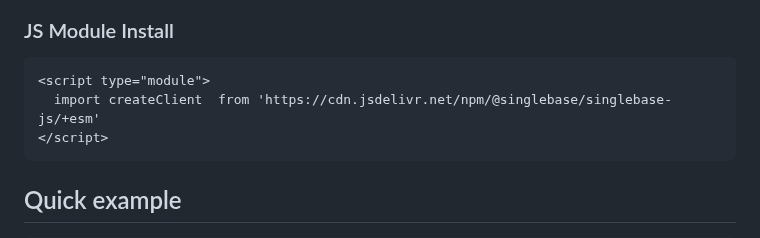
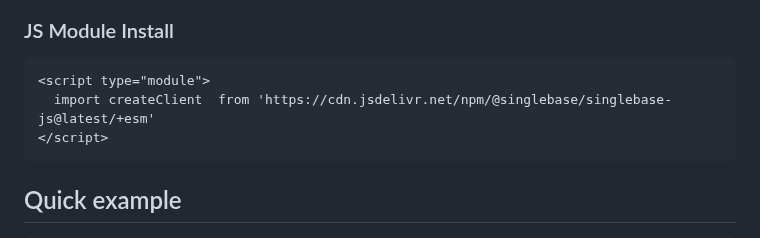
Before and after one commit to singlebase/singlebase-js, a Markdown page: readme.md, the part around the change. Rendered like a GitHub page.

````diff
--- a/readme.md
+++ b/readme.md
@@ -46,7 +46,7 @@ yarn add @singlebase/singlebase-js
 
 ```
 <script type="module">
-  import createClient  from 'https://cdn.jsdelivr.net/npm/@singlebase/singlebase-js/+esm'
+  import createClient  from 'https://cdn.jsdelivr.net/npm/@singlebase/singlebase-js@latest/+esm'
 </script>
 ```
 
````
